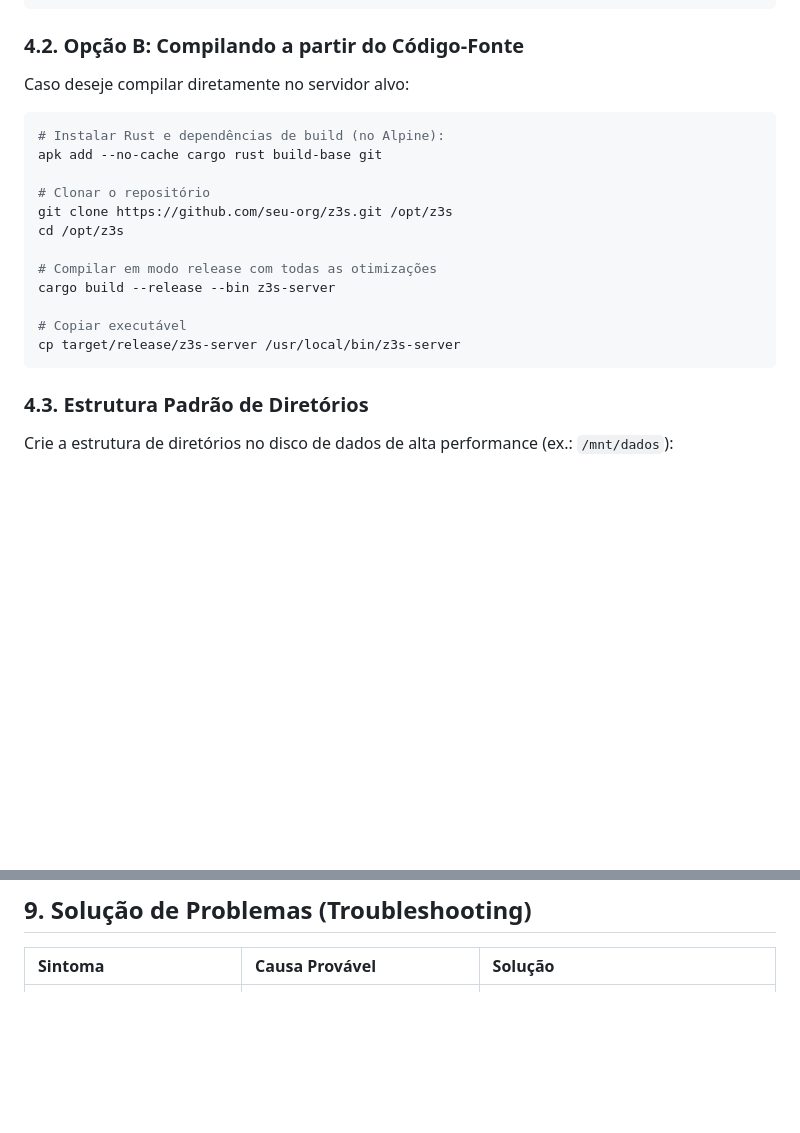
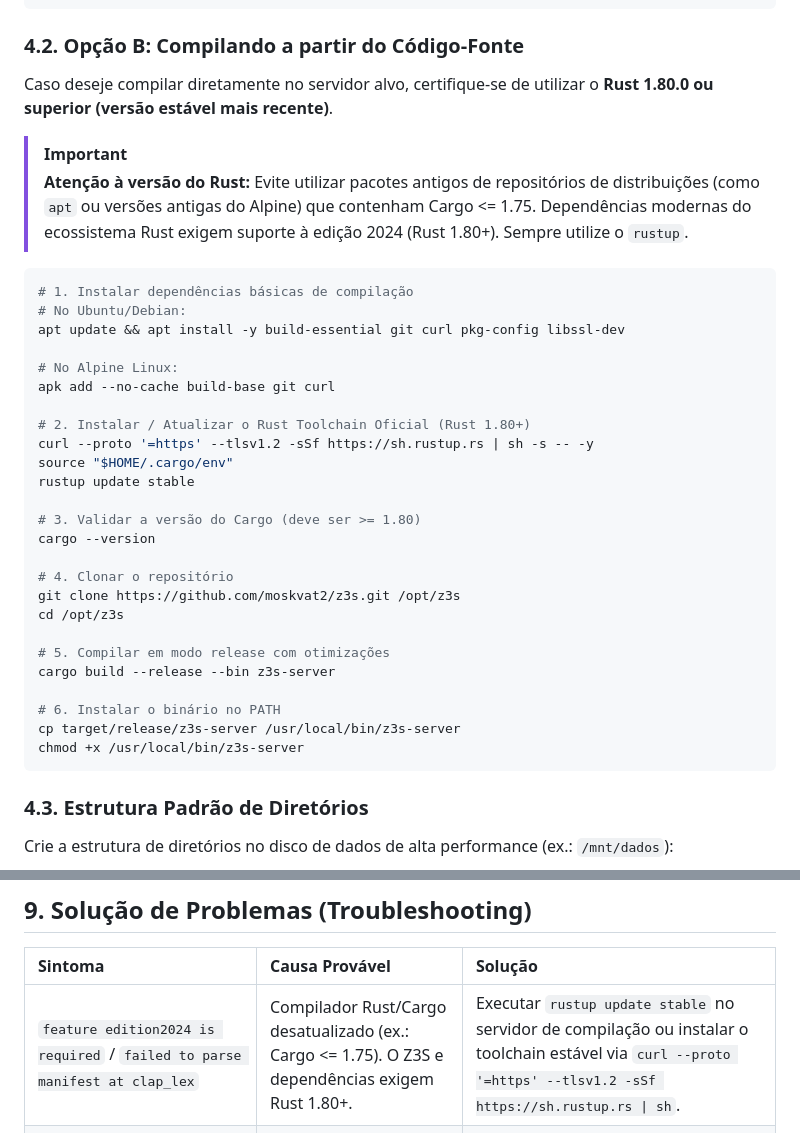
Before and after one commit to moskvat2/z3s, a Markdown page: MANUAL-DE-IMPLANTACAO.md, 2 parts joined by grey strips. GitHub-like rendering; blank space fills up the shorter version.

````diff
--- a/MANUAL-DE-IMPLANTACAO.md
+++ b/MANUAL-DE-IMPLANTACAO.md
@@ -146,20 +146,37 @@ z3s-server --version
 ```
 
 ### 4.2. Opção B: Compilando a partir do Código-Fonte
-Caso deseje compilar diretamente no servidor alvo:
+Caso deseje compilar diretamente no servidor alvo, certifique-se de utilizar o **Rust 1.80.0 ou superior (versão estável mais recente)**.
+
+> [!IMPORTANT]
+> **Atenção à versão do Rust:** Evite utilizar pacotes antigos de repositórios de distribuições (como `apt` ou versões antigas do Alpine) que contenham Cargo <= 1.75. Dependências modernas do ecossistema Rust exigem suporte à edição 2024 (Rust 1.80+). Sempre utilize o `rustup`.
+
 ```bash
-# Instalar Rust e dependências de build (no Alpine):
-apk add --no-cache cargo rust build-base git
+# 1. Instalar dependências básicas de compilação
+# No Ubuntu/Debian:
+apt update && apt install -y build-essential git curl pkg-config libssl-dev
 
-# Clonar o repositório
-git clone https://github.com/seu-org/z3s.git /opt/z3s
+# No Alpine Linux:
+apk add --no-cache build-base git curl
+
+# 2. Instalar / Atualizar o Rust Toolchain Oficial (Rust 1.80+)
+curl --proto '=https' --tlsv1.2 -sSf https://sh.rustup.rs | sh -s -- -y
+source "$HOME/.cargo/env"
+rustup update stable
+
+# 3. Validar a versão do Cargo (deve ser >= 1.80)
+cargo --version
+
+# 4. Clonar o repositório
+git clone https://github.com/moskvat2/z3s.git /opt/z3s
 cd /opt/z3s
 
-# Compilar em modo release com todas as otimizações
+# 5. Compilar em modo release com otimizações
 cargo build --release --bin z3s-server
 
-# Copiar executável
+# 6. Instalar o binário no PATH
 cp target/release/z3s-server /usr/local/bin/z3s-server
+chmod +x /usr/local/bin/z3s-server
 ```
 
 ### 4.3. Estrutura Padrão de Diretórios
@@ -436,6 +453,7 @@ tar -czf /backup/z3s-metadata-$(date +%Y%m%d).tar.gz /mnt/dados/z3s-data/metadat
 
 | Sintoma | Causa Provável | Solução |
 | :--- | :--- | :--- |
+| `feature edition2024 is required` / `failed to parse manifest at clap_lex` | Compilador Rust/Cargo desatualizado (ex.: Cargo <= 1.75). O Z3S e dependências exigem Rust 1.80+. | Executar `rustup update stable` no servidor de compilação ou instalar o toolchain estável via `curl --proto '=https' --tlsv1.2 -sSf https://sh.rustup.rs \| sh`. |
 | `Connection Refused` na porta 9000 | O serviço `z3s-server` não está em execução ou firewall está bloqueando. | Verificar `rc-service z3s status` ou `systemctl status z3s`. Checar `iptables -L -n` ou `nftables`. |
 | `SignatureDoesNotMatch` | A chave de acesso/segredo informada pelo cliente difere do servidor ou o relógio do sistema está desincronizado. | Sincronizar relógio com NTP (`chrony` ou `ntpd`). Verificar credenciais no cliente. |
 | `Too many open files` | Limite de descritores de arquivos (`nofile`) insuficiente no sistema operacional. | Configurar `ulimit -n 65535` no `/etc/security/limits.conf` e reiniciar o serviço. |
````
Also changed, not shown: README.md (+1 -1 lines).
